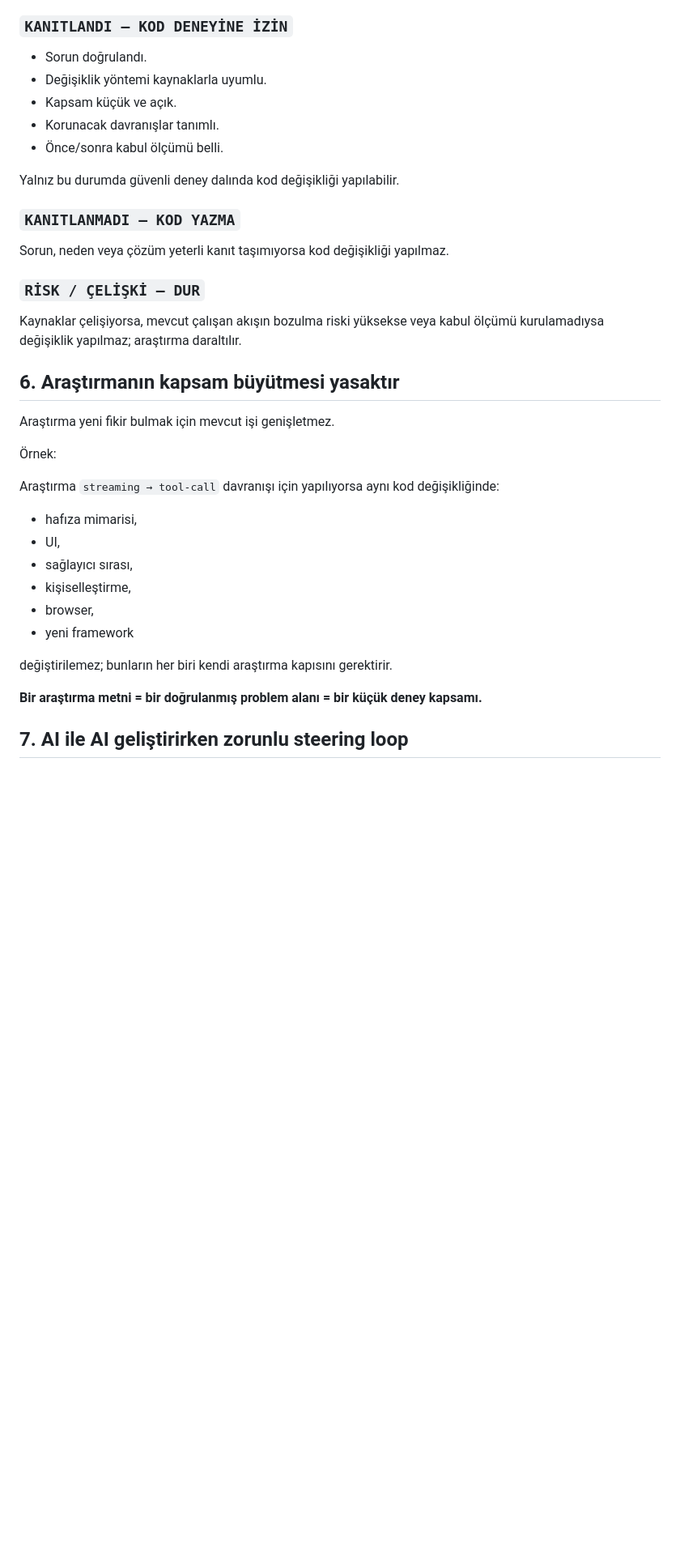
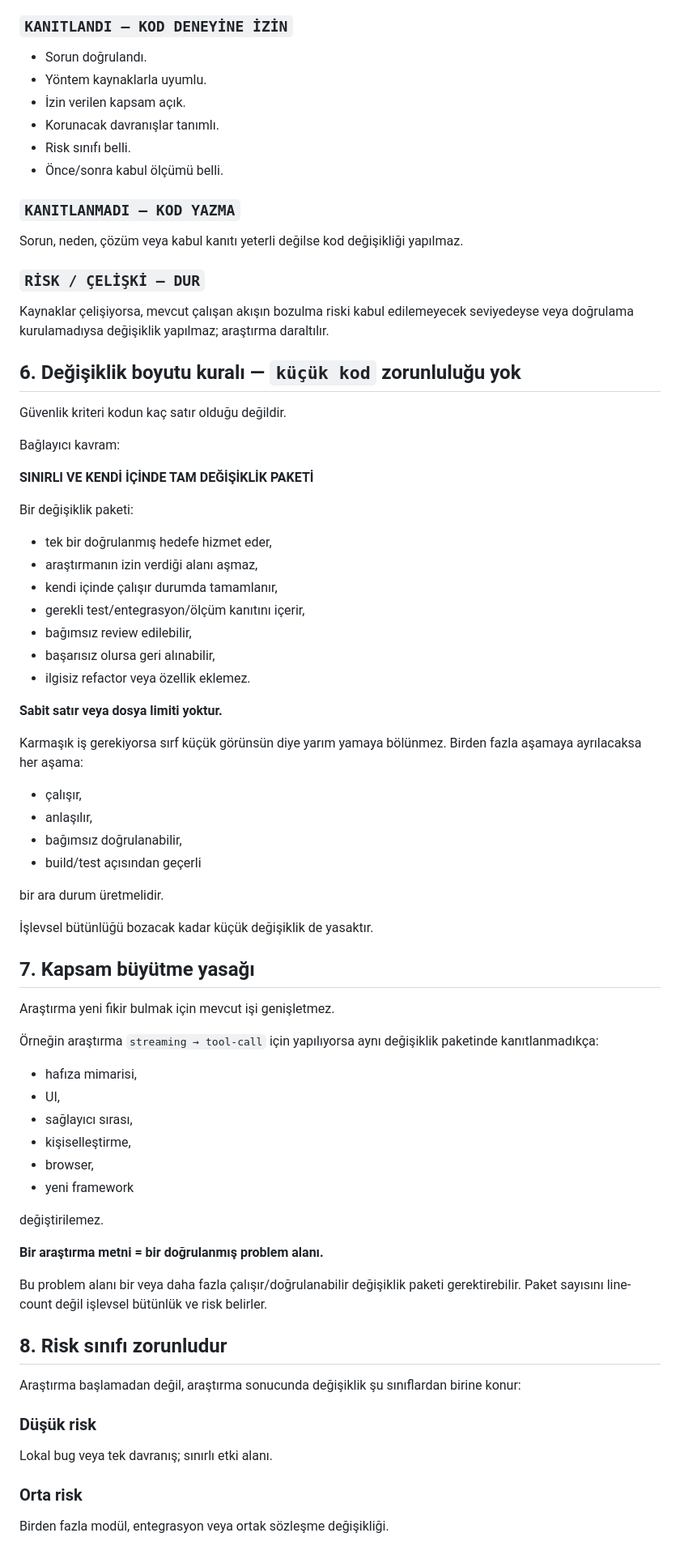
Before and after one commit to xpodiumyours/basak-ai, a Markdown page: GELISTIRME-ARASTIRMA-KAPISI.md, the part around one of its changes. Shown at 81% size. Rendered like a GitHub page; blank space fills up the shorter version.

```diff
--- a/GELISTIRME-ARASTIRMA-KAPISI.md
+++ b/GELISTIRME-ARASTIRMA-KAPISI.md
@@ -72,28 +76,56 @@ Her değişiklik için karar yalnız üç sonuçtan biridir:
 ### `KANITLANDI — KOD DENEYİNE İZİN`
 
 - Sorun doğrulandı.
-- Değişiklik yöntemi kaynaklarla uyumlu.
-- Kapsam küçük ve açık.
+- Yöntem kaynaklarla uyumlu.
+- İzin verilen kapsam açık.
 - Korunacak davranışlar tanımlı.
+- Risk sınıfı belli.
 - Önce/sonra kabul ölçümü belli.
-
-Yalnız bu durumda güvenli deney dalında kod değişikliği yapılabilir.
 
 ### `KANITLANMADI — KOD YAZMA`
 
-Sorun, neden veya çözüm yeterli kanıt taşımıyorsa kod değişikliği yapılmaz.
+Sorun, neden, çözüm veya kabul kanıtı yeterli değilse kod değişikliği yapılmaz.
 
 ### `RİSK / ÇELİŞKİ — DUR`
 
-Kaynaklar çelişiyorsa, mevcut çalışan akışın bozulma riski yüksekse veya kabul ölçümü kurulamadıysa değişiklik yapılmaz; araştırma daraltılır.
+Kaynaklar çelişiyorsa, mevcut çalışan akışın bozulma riski kabul edilemeyecek seviyedeyse veya doğrulama kurulamadıysa değişiklik yapılmaz; araştırma daraltılır.
 
-## 6. Araştırmanın kapsam büyütmesi yasaktır
+## 6. Değişiklik boyutu kuralı — `küçük kod` zorunluluğu yok
+
+Güvenlik kriteri kodun kaç satır olduğu değildir.
+
+Bağlayıcı kavram:
+
+**SINIRLI VE KENDİ İÇİNDE TAM DEĞİŞİKLİK PAKETİ**
+
+Bir değişiklik paketi:
+
+- tek bir doğrulanmış hedefe hizmet eder,
+- araştırmanın izin verdiği alanı aşmaz,
+- kendi içinde çalışır durumda tamamlanır,
+- gerekli test/entegrasyon/ölçüm kanıtını içerir,
+- bağımsız review edilebilir,
+- başarısız olursa geri alınabilir,
+- ilgisiz refactor veya özellik eklemez.
+
+**Sabit satır veya dosya limiti yoktur.**
+
+Karmaşık iş gerekiyorsa sırf küçük görünsün diye yarım yamaya bölünmez. Birden fazla aşamaya ayrılacaksa her aşama:
+
+- çalışır,
+- anlaşılır,
+- bağımsız doğrulanabilir,
+- build/test açısından geçerli
+
+bir ara durum üretmelidir.
+
+İşlevsel bütünlüğü bozacak kadar küçük değişiklik de yasaktır.
+
+## 7. Kapsam büyütme yasağı
 
 Araştırma yeni fikir bulmak için mevcut işi genişletmez.
 
-Örnek:
-
-Araştırma `streaming → tool-call` davranışı için yapılıyorsa aynı kod değişikliğinde:
+Örneğin araştırma `streaming → tool-call` için yapılıyorsa aynı değişiklik paketinde kanıtlanmadıkça:
 
 - hafıza mimarisi,
 - UI,
@@ -102,8 +134,21 @@ Araştırma `streaming → tool-call` davranışı için yapılıyorsa aynı kod
 - browser,
 - yeni framework
 
-değiştirilemez; bunların her biri kendi araştırma kapısını gerektirir.
+değiştirilemez.
 
-**Bir araştırma metni = bir doğrulanmış problem alanı = bir küçük deney kapsamı.**
+**Bir araştırma metni = bir doğrulanmış problem alanı.**
 
-## 7. AI ile AI geliştirirken zorunlu steering loop
+Bu problem alanı bir veya daha fazla çalışır/doğrulanabilir değişiklik paketi gerektirebilir. Paket sayısını line-count değil işlevsel bütünlük ve risk belirler.
+
+## 8. Risk sınıfı zorunludur
+
+Araştırma başlamadan değil, araştırma sonucunda değişiklik şu sınıflardan birine konur:
+
+### Düşük risk
+
+Lokal bug veya tek davranış; sınırlı etki alanı.
+
+### Orta risk
+
+Birden fazla modül, entegrasyon veya ortak sözleşme değişikliği.
+
```
Also changed, not shown: other parts of GELISTIRME-ARASTIRMA-KAPISI.md (+84 -55 lines).
